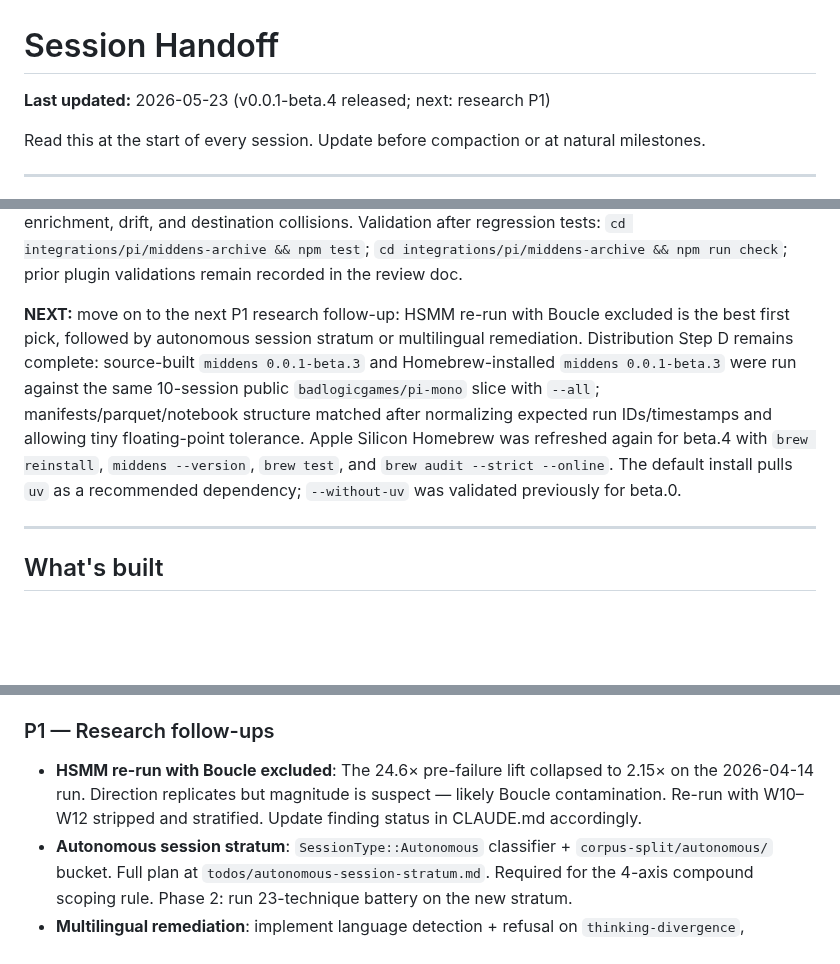
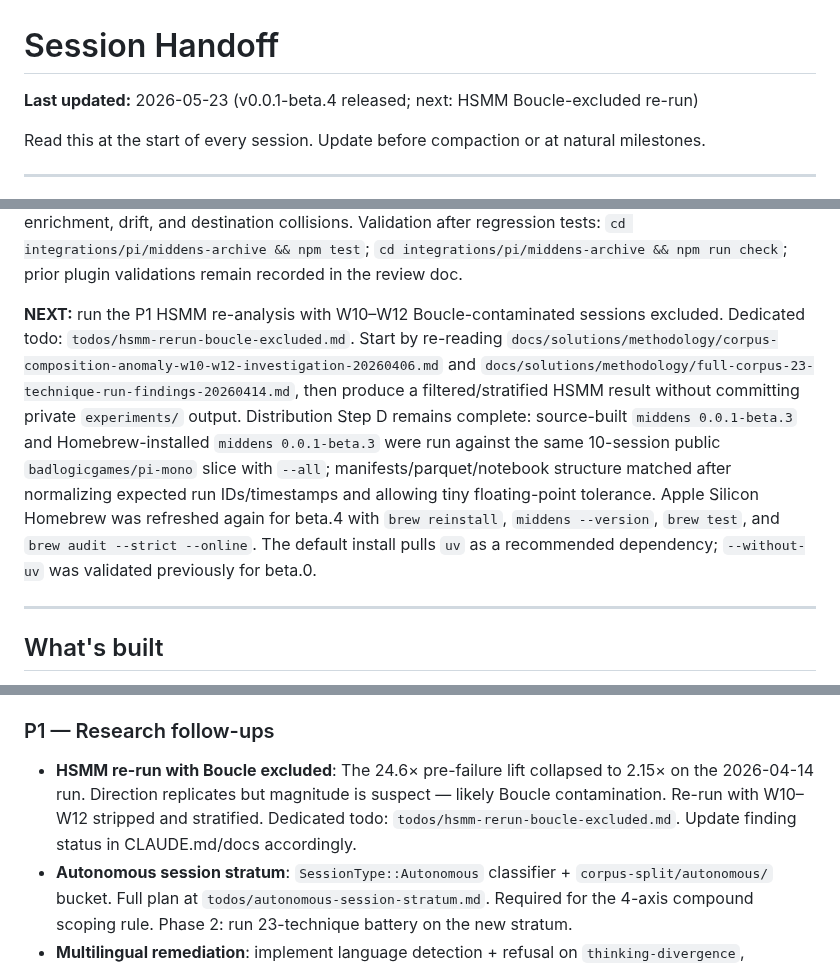
Before and after one commit to Lightless-Labs/third-thoughts, a Markdown page: docs/HANDOFF.md, 3 parts joined by grey strips. Rendered like a GitHub page; blank space fills up the shorter version.

Commit message:
Document HSMM Boucle-excluded rerun
Add a P1 todo for re-running the HSMM pre-failure analysis with W10-W12 Boucle contamination excluded and update the handoff next step.

```diff
--- a/docs/HANDOFF.md
+++ b/docs/HANDOFF.md
@@ -1,6 +1,6 @@
 # Session Handoff
 
-**Last updated:** 2026-05-23 (v0.0.1-beta.4 released; next: research P1)
+**Last updated:** 2026-05-23 (v0.0.1-beta.4 released; next: HSMM Boucle-excluded re-run)
 
 Read this at the start of every session. Update before compaction or at natural milestones.
 
@@ -32,7 +32,7 @@ Full-corpus validation result (2026-04-14, 13,423 sessions, `--all`):
 
 **Codex 5.5 xhigh archive-plugin review gate is complete.** Model availability was confirmed with `pi --list-models codex` (`openai-codex/gpt-5.5`), then the review was run through Pi with `--thinking xhigh`. Output is saved at `docs/reviews/2026-05-21-archive-plugins-codex-55-xhigh-pi.md`. Findings: three High/P1 issues and several lower-severity issues. Fixed: existing `.gitignore` protection now appends a managed blanket-ignore block, Pi auto-archive now runs immediately and forces bounded shutdown archive, symlinked-parent source/archive overlap is caught, missing option values fail clearly, Pi archive enrichment counts only the Pi session header ID, manual Claude/Codex docs no longer imply ambiguous positional archive roots, and Codex install docs include `--enable plugin_hooks`. The follow-up regression suite is also done at `integrations/tests/archive-plugin-regression.test.mjs`, runnable via `cd integrations/pi/middens-archive && npm test`; it covers identical bundled scripts, missing/flag-looking option values, no-`middens` PATH dependency, `.gitignore` protection, symlink overlap, Pi session-count enrichment, drift, and destination collisions. Validation after regression tests: `cd integrations/pi/middens-archive && npm test`; `cd integrations/pi/middens-archive && npm run check`; prior plugin validations remain recorded in the review doc.
 
-**NEXT:** move on to the next P1 research follow-up: HSMM re-run with Boucle excluded is the best first pick, followed by autonomous session stratum or multilingual remediation. Distribution Step D remains complete: source-built `middens 0.0.1-beta.3` and Homebrew-installed `middens 0.0.1-beta.3` were run against the same 10-session public `badlogicgames/pi-mono` slice with `--all`; manifests/parquet/notebook structure matched after normalizing expected run IDs/timestamps and allowing tiny floating-point tolerance. Apple Silicon Homebrew was refreshed again for beta.4 with `brew reinstall`, `middens --version`, `brew test`, and `brew audit --strict --online`. The default install pulls `uv` as a recommended dependency; `--without-uv` was validated previously for beta.0.
+**NEXT:** run the P1 HSMM re-analysis with W10–W12 Boucle-contaminated sessions excluded. Dedicated todo: `todos/hsmm-rerun-boucle-excluded.md`. Start by re-reading `docs/solutions/methodology/corpus-composition-anomaly-w10-w12-investigation-20260406.md` and `docs/solutions/methodology/full-corpus-23-technique-run-findings-20260414.md`, then produce a filtered/stratified HSMM result without committing private `experiments/` output. Distribution Step D remains complete: source-built `middens 0.0.1-beta.3` and Homebrew-installed `middens 0.0.1-beta.3` were run against the same 10-session public `badlogicgames/pi-mono` slice with `--all`; manifests/parquet/notebook structure matched after normalizing expected run IDs/timestamps and allowing tiny floating-point tolerance. Apple Silicon Homebrew was refreshed again for beta.4 with `brew reinstall`, `middens --version`, `brew test`, and `brew audit --strict --online`. The default install pulls `uv` as a recommended dependency; `--without-uv` was validated previously for beta.0.
 
 ---
 
@@ -105,7 +105,7 @@ Remaining blocking steps. See individual `todos/distribution-*.md` for detail.
 
 ### P1 — Research follow-ups
 
-- **HSMM re-run with Boucle excluded**: The 24.6× pre-failure lift collapsed to 2.15× on the 2026-04-14 run. Direction replicates but magnitude is suspect — likely Boucle contamination. Re-run with W10–W12 stripped and stratified. Update finding status in CLAUDE.md accordingly.
+- **HSMM re-run with Boucle excluded**: The 24.6× pre-failure lift collapsed to 2.15× on the 2026-04-14 run. Direction replicates but magnitude is suspect — likely Boucle contamination. Re-run with W10–W12 stripped and stratified. Dedicated todo: `todos/hsmm-rerun-boucle-excluded.md`. Update finding status in CLAUDE.md/docs accordingly.
 - **Autonomous session stratum**: `SessionType::Autonomous` classifier + `corpus-split/autonomous/` bucket. Full plan at `todos/autonomous-session-stratum.md`. Required for the 4-axis compound scoping rule. Phase 2: run 23-technique battery on the new stratum.
 - **Multilingual remediation**: implement language detection + refusal on `thinking-divergence`, `correction-rate` lexical layer, `user_signal_analysis`. Adds `whatlang` (or equivalent). Populates `Session::language`. Then re-run risk-suppression replications under `language=en` gate. (`todos/multilingual-text-techniques.md`)
 
```
Also changed, not shown: todos/hsmm-rerun-boucle-excluded.md (added, +65 -0 lines).
